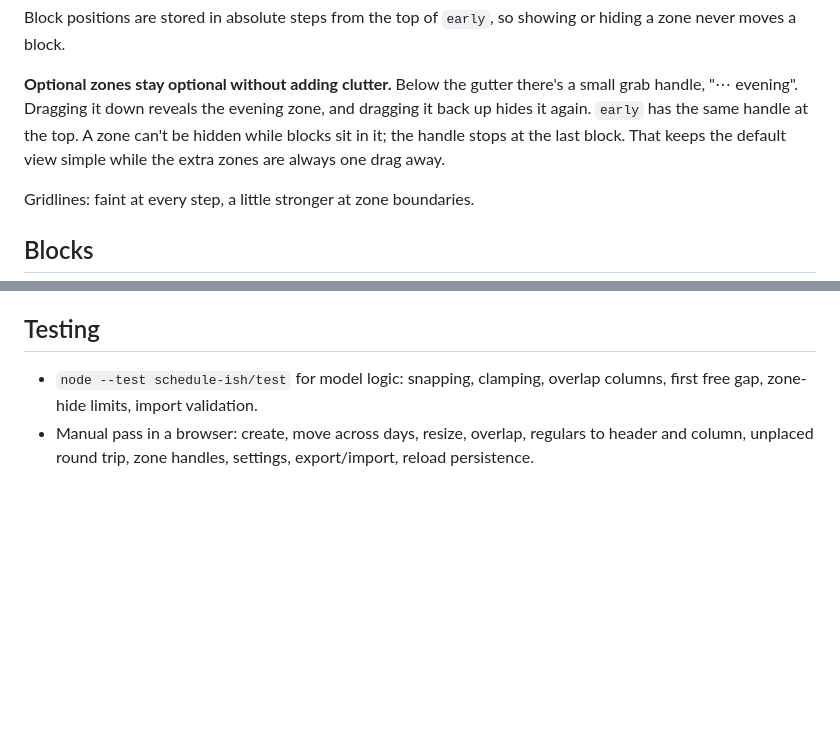
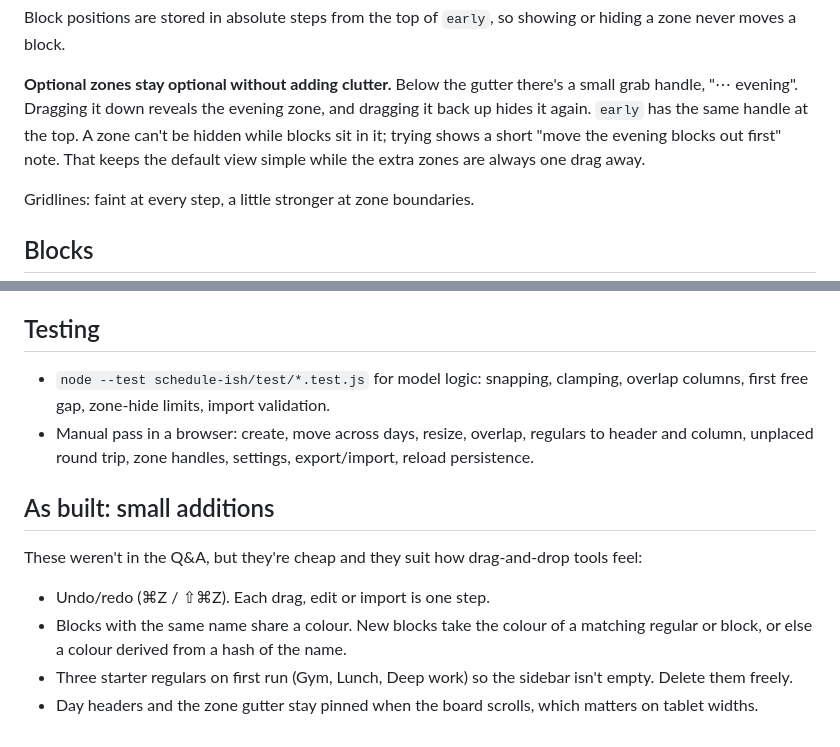
Before and after one commit to insipid/sundry, a Markdown page: docs/2026-09-24-1450_DESIGN_schedule-ish.md, 2 parts joined by grey strips. Drawn GitHub-style; blank space fills up the shorter version.

```diff
--- a/docs/2026-09-24-1450_DESIGN_schedule-ish.md
+++ b/docs/2026-09-24-1450_DESIGN_schedule-ish.md
@@ -41,8 +41,8 @@ showing or hiding a zone never moves a block.
 **Optional zones stay optional without adding clutter.** Below the gutter
 there's a small grab handle, "⋯ evening". Dragging it down reveals the
 evening zone, and dragging it back up hides it again. `early` has the same
-handle at the top. A zone can't be hidden while blocks sit in it; the handle
-stops at the last block. That keeps the default view simple while the extra
+handle at the top. A zone can't be hidden while blocks sit in it; trying
+shows a short "move the evening blocks out first" note. That keeps the default view simple while the extra
 zones are always one drag away.
 
 Gridlines: faint at every step, a little stronger at zone boundaries.
@@ -92,8 +92,21 @@ only through small functions, then re-renders and saves.
 
 ## Testing
 
-- `node --test schedule-ish/test` for model logic: snapping, clamping,
+- `node --test schedule-ish/test/*.test.js` for model logic: snapping, clamping,
   overlap columns, first free gap, zone-hide limits, import validation.
 - Manual pass in a browser: create, move across days, resize, overlap,
   regulars to header and column, unplaced round trip, zone handles,
   settings, export/import, reload persistence.
+
+## As built: small additions
+
+These weren't in the Q&A, but they're cheap and they suit how drag-and-drop
+tools feel:
+
+- Undo/redo (⌘Z / ⇧⌘Z). Each drag, edit or import is one step.
+- Blocks with the same name share a colour. New blocks take the colour of a
+  matching regular or block, or else a colour derived from a hash of the name.
+- Three starter regulars on first run (Gym, Lunch, Deep work) so the sidebar
+  isn't empty. Delete them freely.
+- Day headers and the zone gutter stay pinned when the board scrolls, which
+  matters on tablet widths.
```
Also changed, not shown: schedule-ish/README.md (added, +96 -0 lines), schedule-ish/screenshot.png (added), 1 other file.
